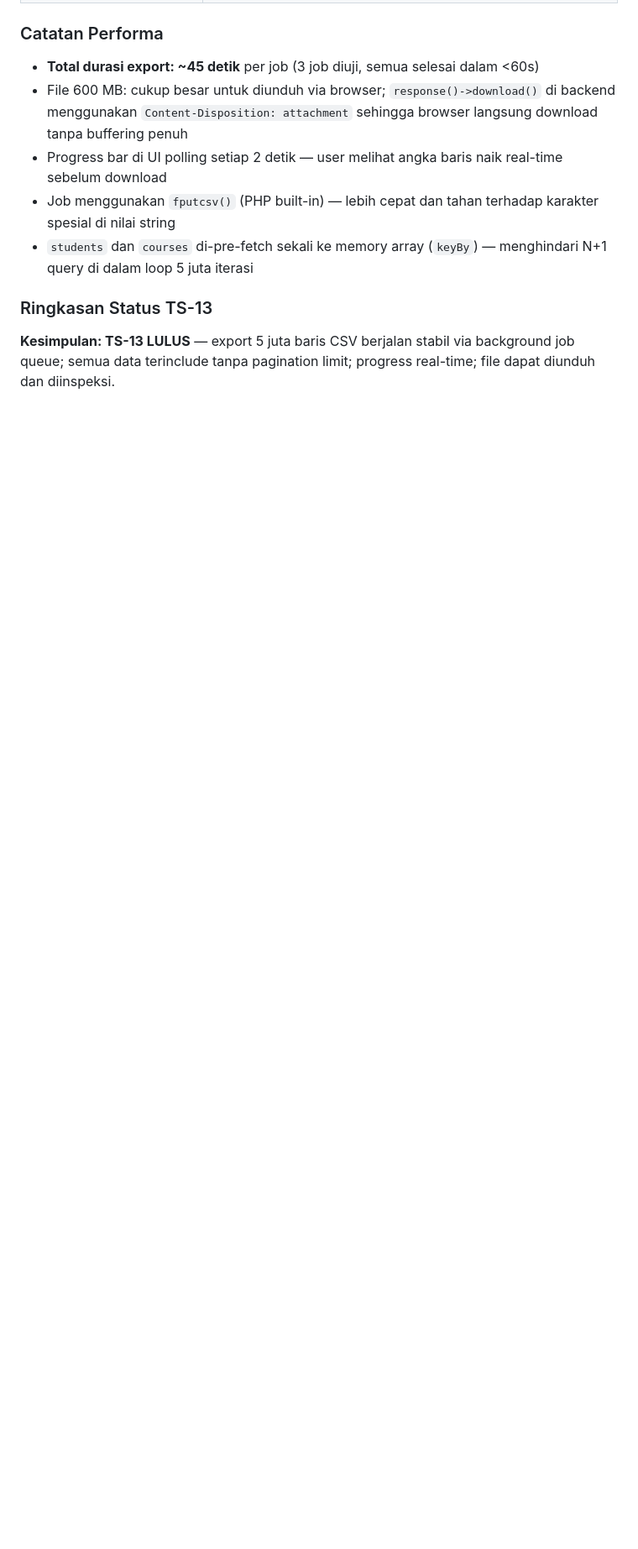
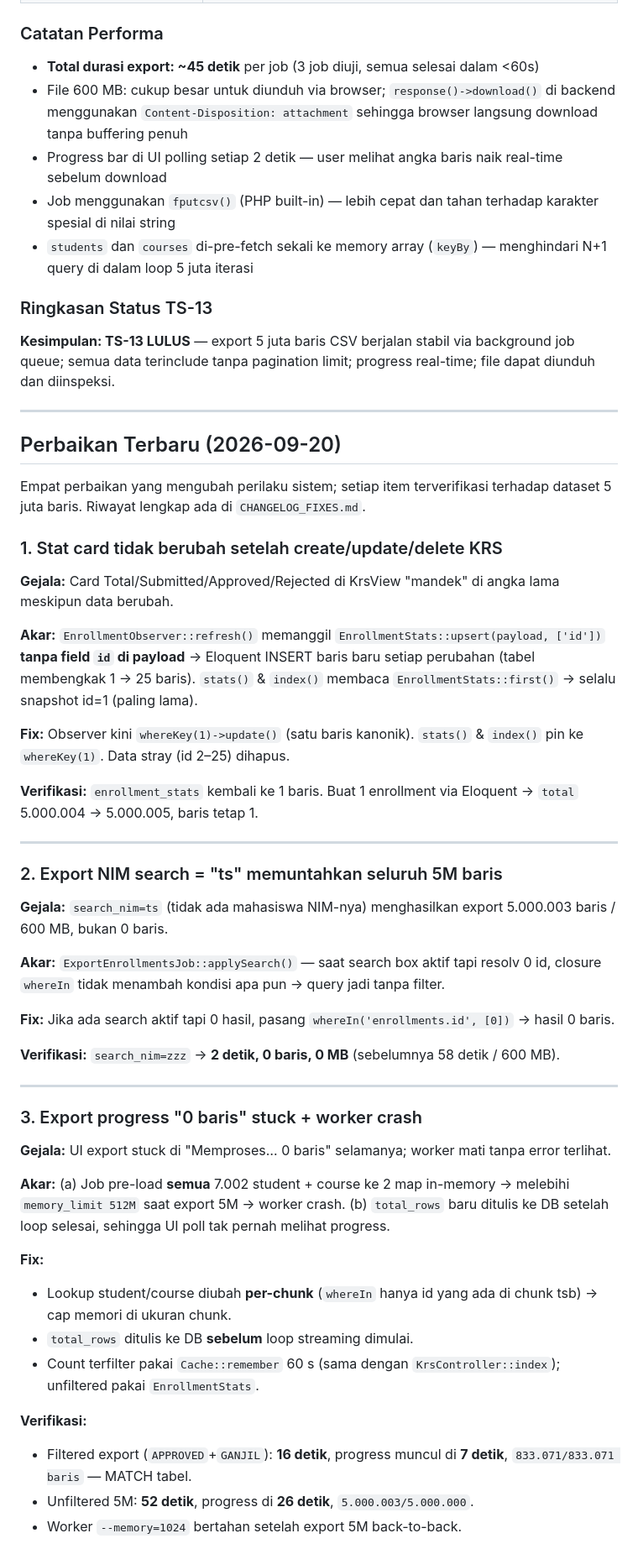
Before and after one commit to Bailana/Proses-KRS, a Markdown page: README.md, the part around one of its changes. Shown at 84% size. GitHub-like rendering; blank space fills up the shorter version.

Commit message:
docs: update README with latest performance data & fix notes, add CATATAN.md

```diff
--- a/README.md
+++ b/README.md
@@ -1361,3 +1366,47 @@ Data rows:                  5.000.000
 ### Ringkasan Status TS-13
 
 **Kesimpulan: TS-13 LULUS** — export 5 juta baris CSV berjalan stabil via background job queue; semua data terinclude tanpa pagination limit; progress real-time; file dapat diunduh dan diinspeksi.
+
+---
+
+## Perbaikan Terbaru (2026-09-20)
+
+Empat perbaikan yang mengubah perilaku sistem; setiap item terverifikasi terhadap dataset 5 juta baris. Riwayat lengkap ada di `CHANGELOG_FIXES.md`.
+
+### 1. Stat card tidak berubah setelah create/update/delete KRS
+**Gejala:** Card Total/Submitted/Approved/Rejected di KrsView "mandek" di angka lama meskipun data berubah.
+
+**Akar:** `EnrollmentObserver::refresh()` memanggil `EnrollmentStats::upsert(payload, ['id'])` **tanpa field `id` di payload** → Eloquent INSERT baris baru setiap perubahan (tabel membengkak 1 → 25 baris). `stats()` & `index()` membaca `EnrollmentStats::first()` → selalu snapshot id=1 (paling lama).
+
+**Fix:** Observer kini `whereKey(1)->update()` (satu baris kanonik). `stats()` & `index()` pin ke `whereKey(1)`. Data stray (id 2–25) dihapus.
+
+**Verifikasi:** `enrollment_stats` kembali ke 1 baris. Buat 1 enrollment via Eloquent → `total` 5.000.004 → 5.000.005, baris tetap 1.
+
+---
+
+### 2. Export NIM search = "ts" memuntahkan seluruh 5M baris
+**Gejala:** `search_nim=ts` (tidak ada mahasiswa NIM-nya) menghasilkan export 5.000.003 baris / 600 MB, bukan 0 baris.
+
+**Akar:** `ExportEnrollmentsJob::applySearch()` — saat search box aktif tapi resolv 0 id, closure `whereIn` tidak menambah kondisi apa pun → query jadi tanpa filter.
+
+**Fix:** Jika ada search aktif tapi 0 hasil, pasang `whereIn('enrollments.id', [0])` → hasil 0 baris.
+
+**Verifikasi:** `search_nim=zzz` → **2 detik, 0 baris, 0 MB** (sebelumnya 58 detik / 600 MB).
+
+---
+
+### 3. Export progress "0 baris" stuck + worker crash
+**Gejala:** UI export stuck di "Memproses… 0 baris" selamanya; worker mati tanpa error terlihat.
+
+**Akar:** (a) Job pre-load **semua** 7.002 student + course ke 2 map in-memory → melebihi `memory_limit 512M` saat export 5M → worker crash. (b) `total_rows` baru ditulis ke DB setelah loop selesai, sehingga UI poll tak pernah melihat progress.
+
+**Fix:**
+- Lookup student/course diubah **per-chunk** (`whereIn` hanya id yang ada di chunk tsb) → cap memori di ukuran chunk.
+- `total_rows` ditulis ke DB **sebelum** loop streaming dimulai.
+- Count terfilter pakai `Cache::remember` 60 s (sama dengan `KrsController::index`); unfiltered pakai `EnrollmentStats`.
+
+**Verifikasi:**
+- Filtered export (`APPROVED`+`GANJIL`): **16 detik**, progress muncul di **7 detik**, `833.071/833.071 baris` — MATCH tabel.
+- Unfiltered 5M: **52 detik**, progress di **26 detik**, `5.000.003/5.000.000`.
+- Worker `--memory=1024` bertahan setelah export 5M back-to-back.
+
```
Also changed, not shown: other parts of README.md (+35 -6 lines), CATATAN.md (added, +93 -0 lines).
